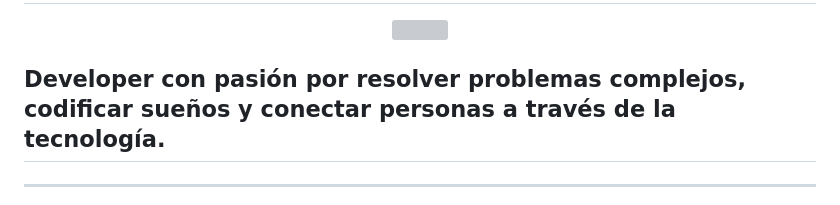
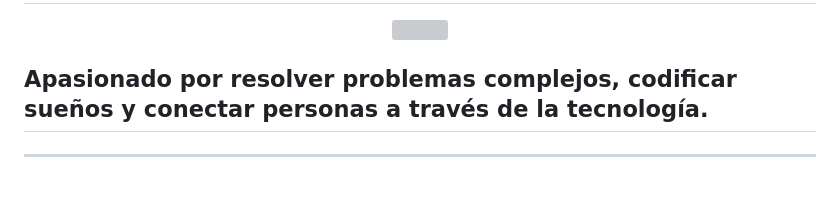
Before and after one commit to Cayuro/Cayuro, a Markdown page: README.md, the part around the change. GitHub-like rendering; grey boxes are pictures that could not be loaded.

Commit message:
Update developer description in README.md

```diff
--- a/README.md
+++ b/README.md
@@ -3,7 +3,7 @@
   <img src="https://readme-typing-svg.demolab.com?font=Fira+Code&size=32&duration=4000&pause=1500&color=FF6B2B&center=true&vCenter=true&width=600&lines=Juan+Esteban+G%C3%B3mez+Zuluaga" />
 </p>
 
-## Developer con pasión por resolver problemas complejos, codificar sueños y conectar personas a través de la tecnología.
+## Apasionado por resolver problemas complejos, codificar sueños y conectar personas a través de la tecnología.
 ---
 <p align="center">
   <img src="https://readme-typing-svg.demolab.com?font=Fira+Code&size=26&duration=3000&pause=800&color=4FC3F7&center=true&vCenter=true&width=600&lines=FullStack+Developer+%7C+Colombia" />
```
